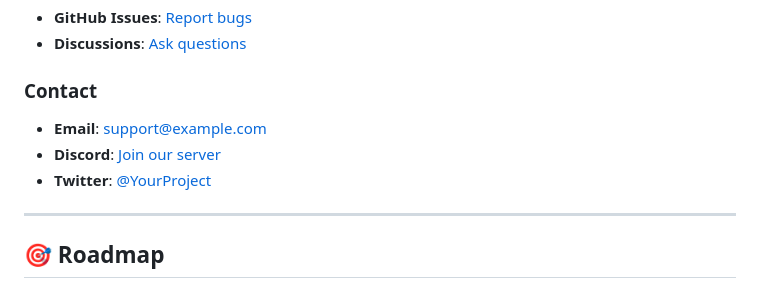
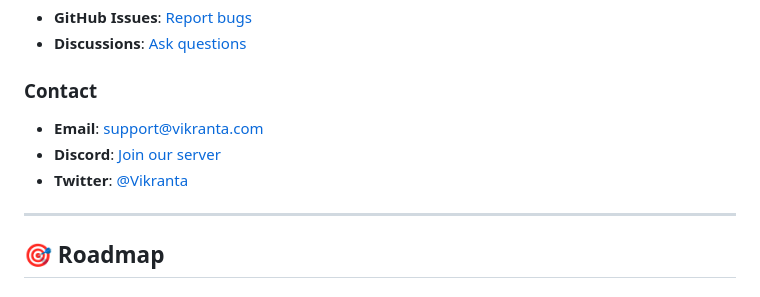
Before and after one commit to TwinCiphers/Vikranta-Blockchain_ID_Generation, a Markdown page: README.md, the part around one of its changes. GitHub-like rendering.

Commit message:
Update links and contact information in README

```diff
--- a/README.md
+++ b/README.md
@@ -1210,9 +1210,9 @@ SOFTWARE.
 - **Discussions**: [Ask questions](https://github.com/TwinCiphers/Vikranta-Blockchain_ID_Generation/discussions)
 
 ### Contact
-- **Email**: support@example.com
+- **Email**: [support@vikranta.com](tech.pheonix03@gmail.com)
 - **Discord**: [Join our server](#)
-- **Twitter**: [@YourProject](#)
+- **Twitter**: [@Vikranta](#)
 
 ---
 
```
Also changed, not shown: other parts of README.md (+1 -1 lines).
